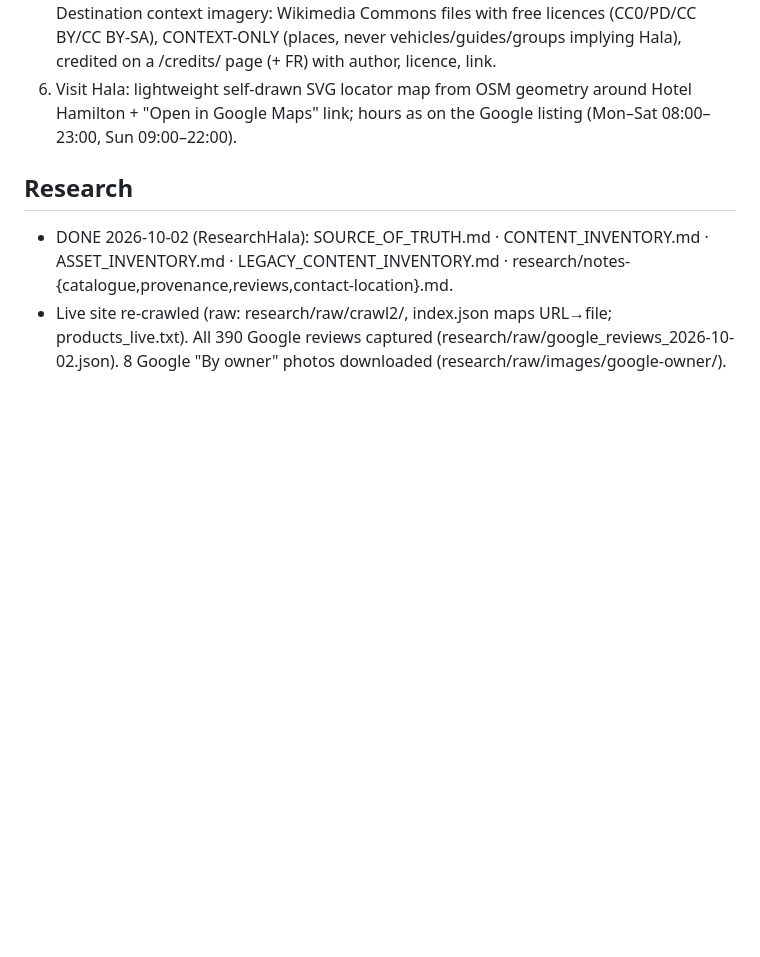
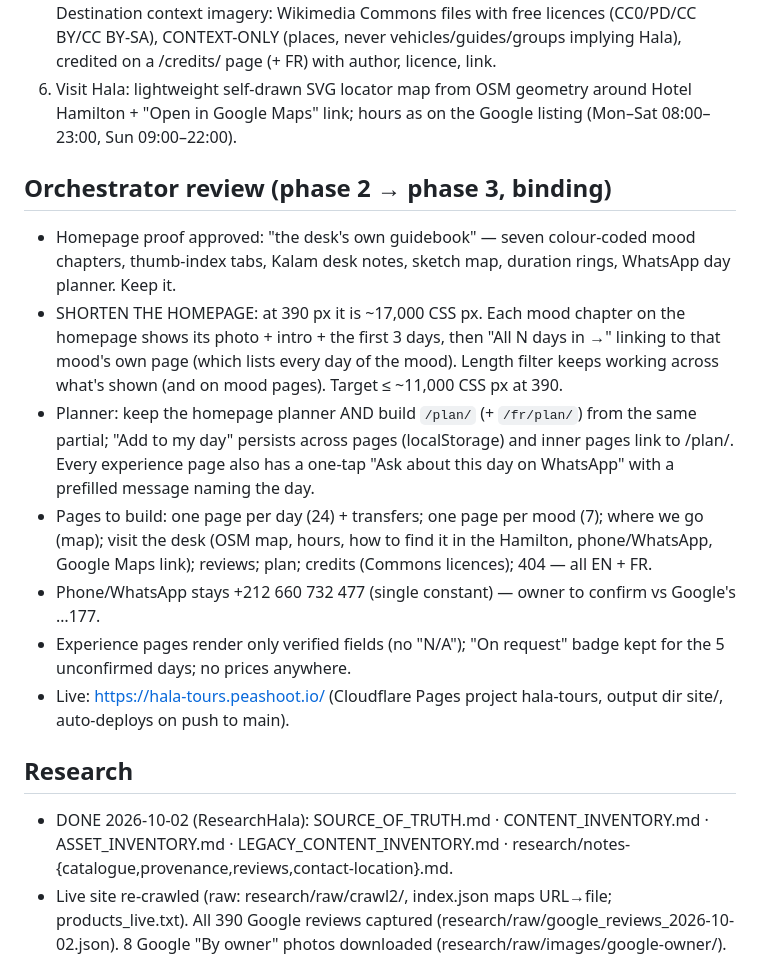
Before and after one commit to sugarglider7/hala-tours, a Markdown page: BUILD_STATUS.md, the part around the change. Drawn GitHub-style; blank space fills up the shorter version.

Commit message:
Orchestrator review of phase 2

```diff
--- a/BUILD_STATUS.md
+++ b/BUILD_STATUS.md
@@ -14,6 +14,15 @@ _Last updated: 2026-10-02 06:40 UTC by DesignHala (Phase 2 design + EN homepage
 4. People: Ayoub may be named by first name (130 reviews + official site links his socials) as part of "Ayoub and the team" — no title, no bio. Mustafa only inside real quotes.
 5. Images: DO-NOT-USE the cross-agency duplicates and the generic web product photos (unknown copyright). Use Hala's own photos (WhatsApp gallery + Google owner photos). Destination context imagery: Wikimedia Commons files with free licences (CC0/PD/CC BY/CC BY-SA), CONTEXT-ONLY (places, never vehicles/guides/groups implying Hala), credited on a /credits/ page (+ FR) with author, licence, link.
 6. Visit Hala: lightweight self-drawn SVG locator map from OSM geometry around Hotel Hamilton + "Open in Google Maps" link; hours as on the Google listing (Mon–Sat 08:00–23:00, Sun 09:00–22:00).
+
+## Orchestrator review (phase 2 → phase 3, binding)
+- Homepage proof approved: "the desk's own guidebook" — seven colour-coded mood chapters, thumb-index tabs, Kalam desk notes, sketch map, duration rings, WhatsApp day planner. Keep it.
+- SHORTEN THE HOMEPAGE: at 390 px it is ~17,000 CSS px. Each mood chapter on the homepage shows its photo + intro + the first 3 days, then "All N days in <mood> →" linking to that mood's own page (which lists every day of the mood). Length filter keeps working across what's shown (and on mood pages). Target ≤ ~11,000 CSS px at 390.
+- Planner: keep the homepage planner AND build `/plan/` (+ `/fr/plan/`) from the same partial; "Add to my day" persists across pages (localStorage) and inner pages link to /plan/. Every experience page also has a one-tap "Ask about this day on WhatsApp" with a prefilled message naming the day.
+- Pages to build: one page per day (24) + transfers; one page per mood (7); where we go (map); visit the desk (OSM map, hours, how to find it in the Hamilton, phone/WhatsApp, Google Maps link); reviews; plan; credits (Commons licences); 404 — all EN + FR.
+- Phone/WhatsApp stays +212 660 732 477 (single constant) — owner to confirm vs Google's …177.
+- Experience pages render only verified fields (no "N/A"); "On request" badge kept for the 5 unconfirmed days; no prices anywhere.
+- Live: https://hala-tours.peashoot.io/ (Cloudflare Pages project hala-tours, output dir site/, auto-deploys on push to main).
 
 ## Research
 - DONE 2026-10-02 (ResearchHala): SOURCE_OF_TRUTH.md · CONTENT_INVENTORY.md · ASSET_INVENTORY.md · LEGACY_CONTENT_INVENTORY.md · research/notes-{catalogue,provenance,reviews,contact-location}.md.
```
